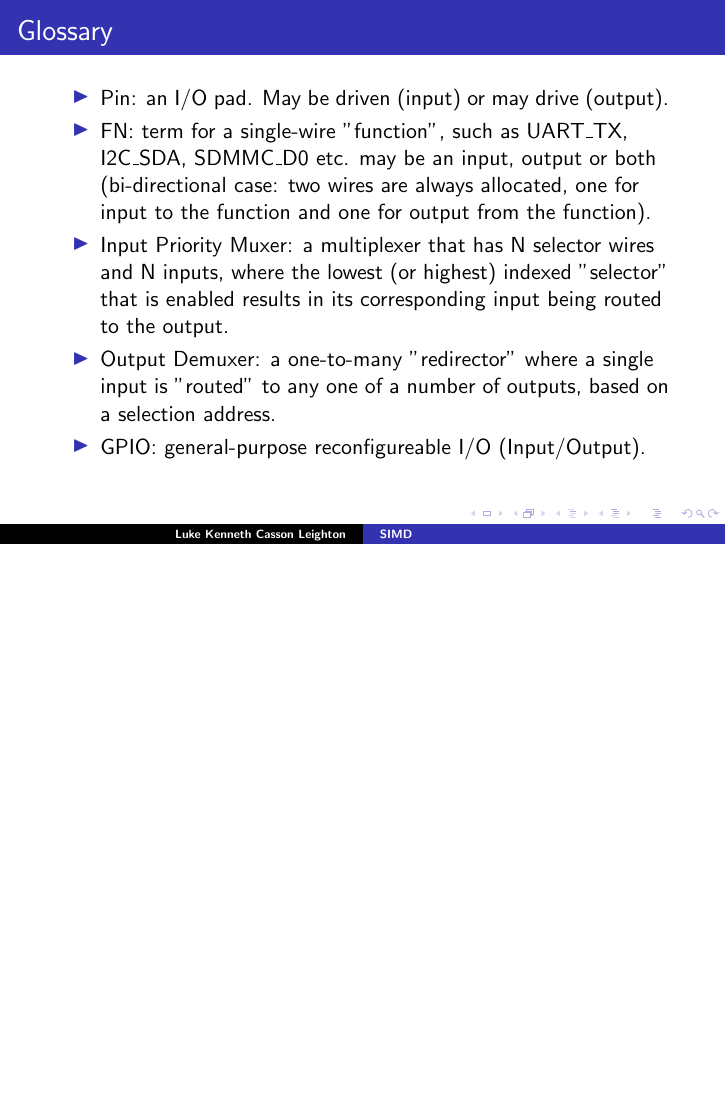
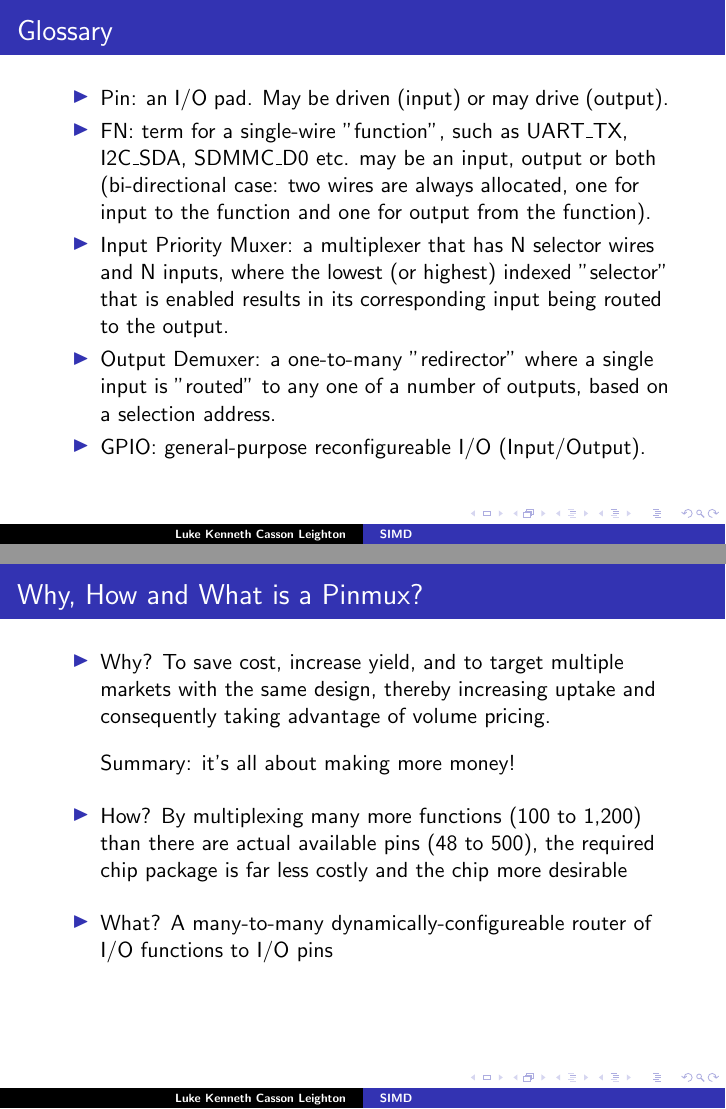
Before and after one commit to programmerjake/libre-soc-wiki, LaTeX slides (pinmux/pinmux_chennai_2018.tex): page 3 of 13 before the commit and pages 3 and 4 of 14 after it, the two joined at a grey line, the shorter picture padded with empty space. Compiled offline with pdfLaTeX.

Commit message:
add new slide

```diff
--- a/pinmux/pinmux_chennai_2018.tex
+++ b/pinmux/pinmux_chennai_2018.tex
@@ -48,6 +48,23 @@
 	     input is "routed" to any one of a number of outputs, based
 	     on a selection address.
    \item GPIO: general-purpose reconfigureable I/O (Input/Output).
+  \end{itemize}
+}
+
+
+\frame{\frametitle{Why, How and What is a Pinmux?}
+
+ \begin{itemize}
+   \item Why? To save cost, increase yield, and to target multiple
+         markets with the same design, thereby increasing uptake
+         and consequently taking advantage of volume pricing.\vspace{10pt}
+         \\
+         Summary: it's all about making more money!\vspace{10pt}
+   \item How? By multiplexing many more functions (100 to 1,200) than there
+         are actual available pins (48 to 500), the required chip package
+	     is far less costly and the chip more desirable\vspace{10pt}
+   \item What? A many-to-many dynamically-configureable router of
+         I/O functions to I/O pins\vspace{10pt}
   \end{itemize}
 }
 
```
